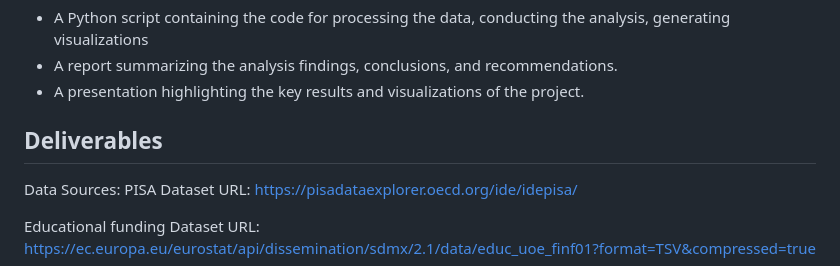
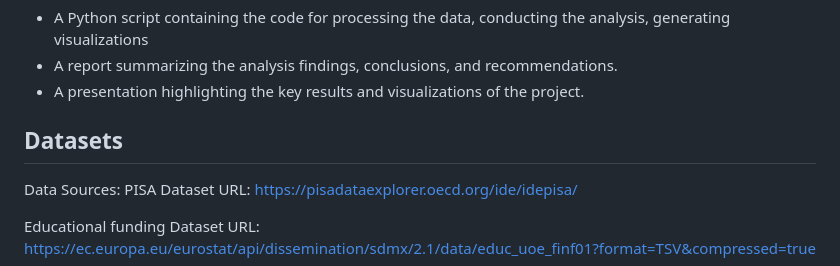
Before and after one commit to ereichl42/ODA-Pisa, a Markdown page: specification.md, the part around the change. GitHub-like rendering.

```diff
--- a/specification.md
+++ b/specification.md
@@ -45,7 +45,7 @@ The main objective of this project is to examine the relationship between the re
 - A Python script containing the code for processing the data, conducting the analysis, generating visualizations
 - A report summarizing the analysis findings, conclusions, and recommendations.
 - A presentation highlighting the key results and visualizations of the project.
-## Deliverables
+## Datasets
 Data Sources:
 PISA Dataset URL:
 https://pisadataexplorer.oecd.org/ide/idepisa/
```
